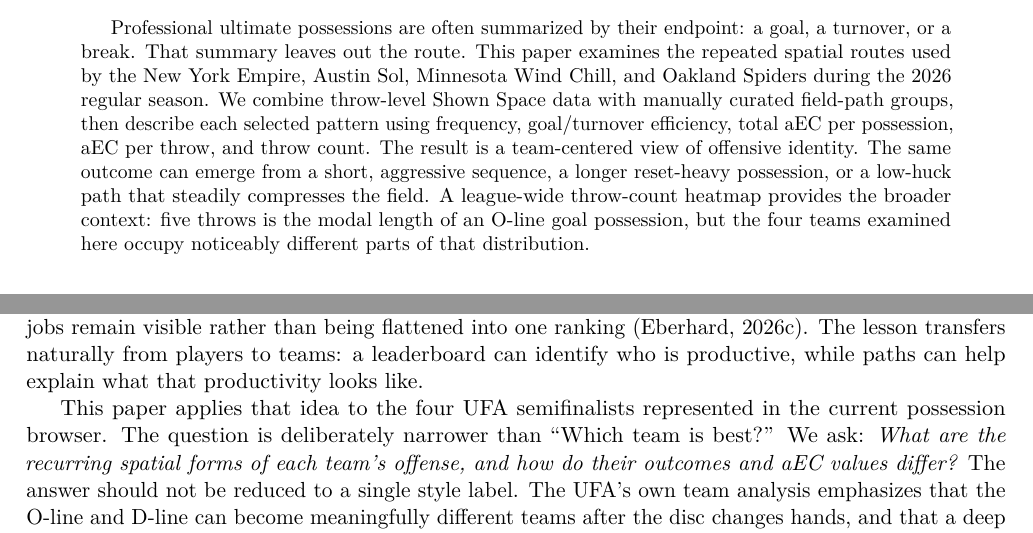
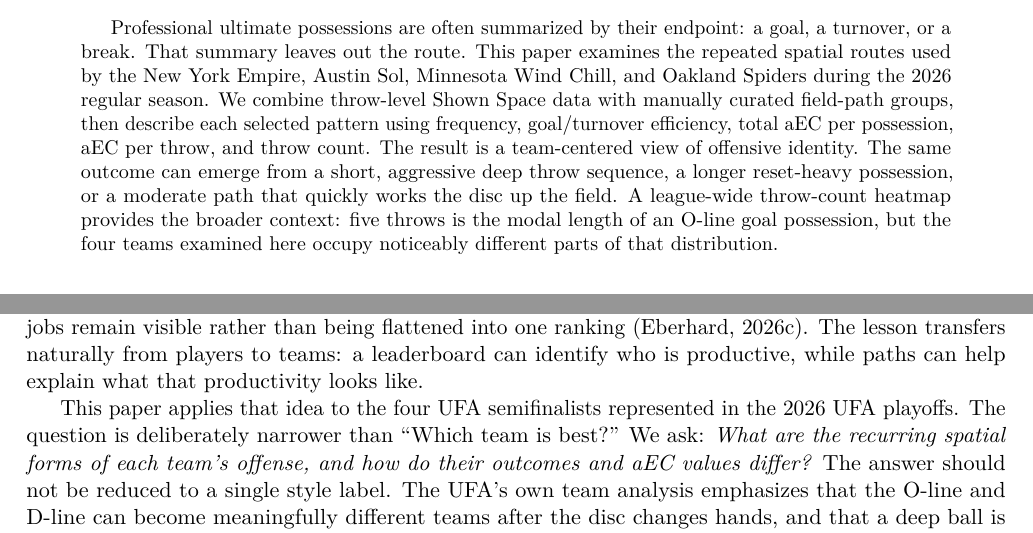
Before and after one commit to Tttaussig33/frisbee-analytics, a LaTeX paper (paper/ufa_team_possession_patterns.tex): two parts of page 1 of 11, joined at a grey line, cut so that both start at the same text. Compiled offline with pdfLaTeX.

Commit message:
Change some words

```diff
--- a/paper/ufa_team_possession_patterns.tex
+++ b/paper/ufa_team_possession_patterns.tex
@@ -44,8 +44,8 @@
 describe each selected pattern using frequency, goal/turnover efficiency, total
 \aEC{} per possession, \aEC{} per throw, and throw count. The result is a team-centered
 view of offensive identity. The same outcome can emerge from a short, aggressive
-sequence, a longer reset-heavy possession, or a low-huck path that steadily
-compresses the field. A league-wide throw-count heatmap provides the broader
+deep throw sequence, a longer reset-heavy possession, or a moderate path that quickly
+works the disc up the field. A league-wide throw-count heatmap provides the broader
 context: five throws is the modal length of an \Oline{} goal possession, but the
 four teams examined here occupy noticeably different parts of that distribution.
 \end{abstract}
@@ -71,7 +71,7 @@
 what that productivity looks like.
 
 This paper applies that idea to the four UFA semifinalists represented in the
-current possession browser. The question is deliberately narrower than ``Which
+2026 UFA playoffs. The question is deliberately narrower than ``Which
 team is best?'' We ask: \emph{What are the recurring spatial forms of each team's
 offense, and how do their outcomes and aEC values differ?} The answer should not
 be reduced to a single style label. The UFA's own team analysis emphasizes that
```
Also changed, not shown: 1 other file.
